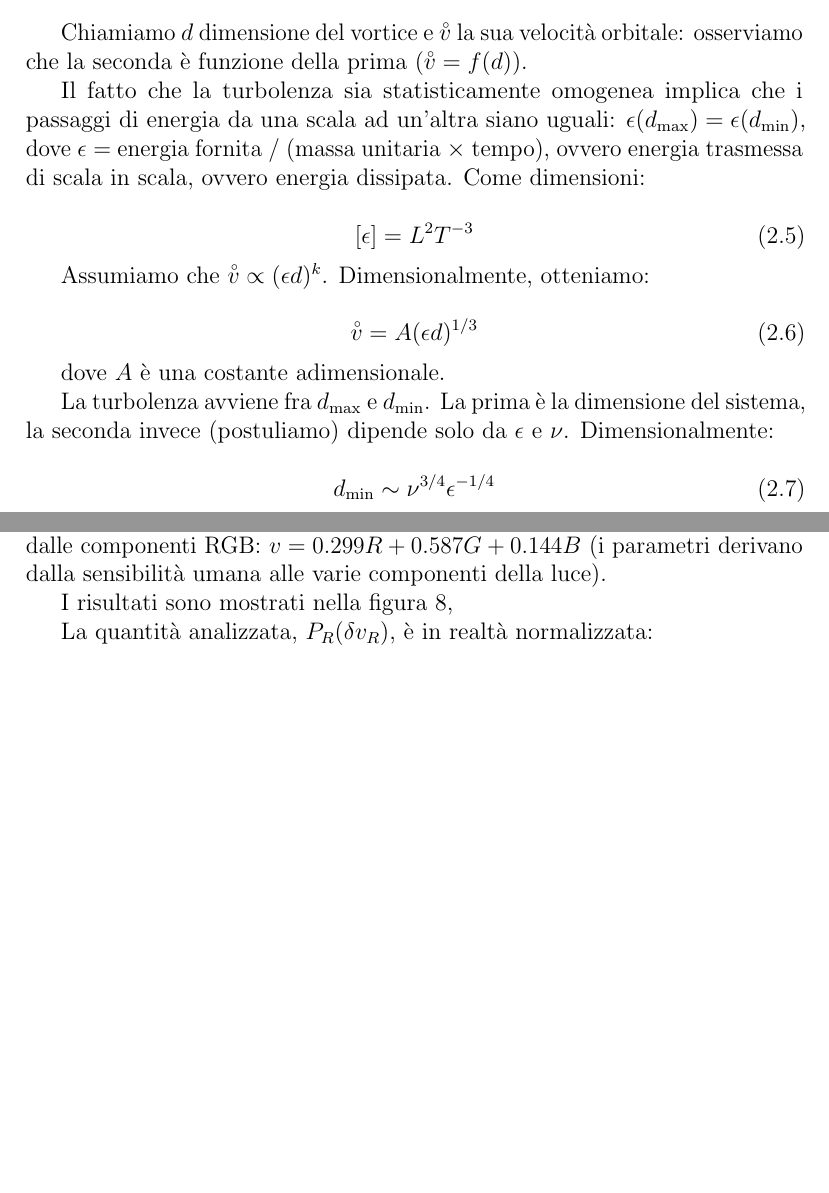
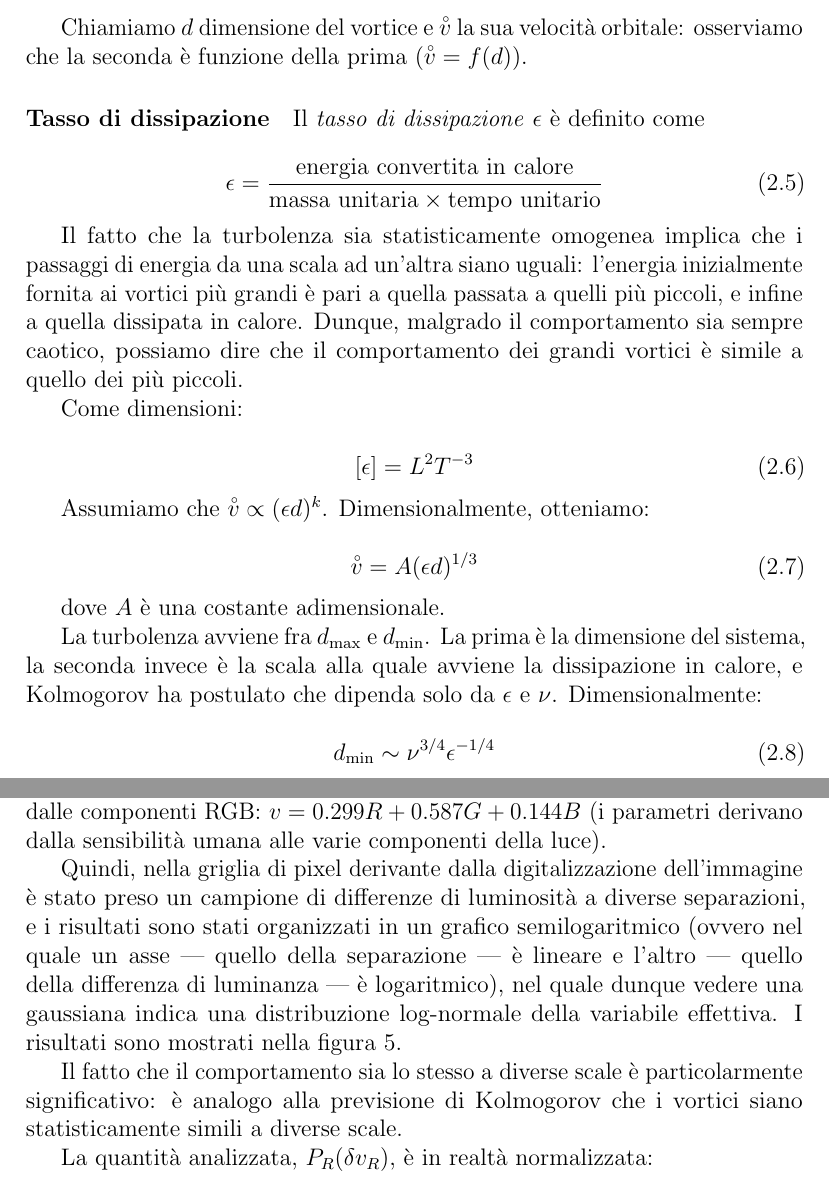
Before and after one commit to jacopok/turbolenza, a LaTeX paper (Tesina.tex): two parts of pages 9 and 12 of 16 before the commit and two parts of pages 9 and 11 of 16 after it, joined at a grey line, cut so that both start at the same text, the shorter picture padded with empty space. Compiled offline with pdfLaTeX.

Commit message:
Aggiunte definizioni e chiarificazioni

```diff
--- a/Tesina.tex
+++ b/Tesina.tex
@@ -385,8 +389,18 @@ And so on to viscosity. \cite{richardson}
 
 Chiamiamo $d$ dimensione del vortice e $\accentset{\circ}{v}$ la sua velocità orbitale: osserviamo che la seconda è funzione della prima ($\accentset{\circ}{v} = f(d)$).
 
-Il fatto che la turbolenza sia statisticamente omogenea implica che i passaggi di energia da una scala ad un'altra siano uguali: $\epsilon (d_{\text{max}}) = \epsilon (d_{\text{min}})$, dove
-$\epsilon =$ energia fornita / (massa unitaria $\times$ tempo), ovvero energia trasmessa di scala in scala, ovvero energia dissipata. Come dimensioni:
+\paragraph{Tasso di dissipazione}
+
+Il \emph{tasso di dissipazione} $\epsilon$ è definito come
+
+\begin{equation}
+\epsilon = \frac{\text{energia convertita in calore}}{\text{massa unitaria} \times \text{tempo unitario}}
+\end{equation}
+
+Il fatto che la turbolenza sia statisticamente omogenea implica che i passaggi di energia da una scala ad un'altra siano uguali: l'energia inizialmente fornita ai vortici più grandi è pari a quella passata a quelli più piccoli, e infine a quella dissipata in calore.
+Dunque, malgrado il comportamento sia sempre caotico, possiamo dire che il comportamento dei grandi vortici è simile a quello dei più piccoli.
+
+Come dimensioni:
 
 \begin{equation}
 [\epsilon ] = L^2 T^{-3}
@@ -400,7 +414,7 @@ Assumiamo che $\accentset{\circ}{v} \propto (\epsilon d)^k$. Dimensionalmente, o
 
 dove $A$ è una costante adimensionale.
 
-La turbolenza avviene fra $d_{\text{max}}$ e $d_{\text{min}}$. La prima è la dimensione del sistema, la seconda invece (postuliamo) dipende solo da $\epsilon$ e $\nu$. Dimensionalmente:
+La turbolenza avviene fra $d_{\text{max}}$ e $d_{\text{min}}$. La prima è la dimensione del sistema, la seconda invece è la scala alla quale avviene la dissipazione in calore, e Kolmogorov ha postulato che dipenda solo da $\epsilon$ e $\nu$. Dimensionalmente:
 
 \begin{equation}
 d_{\text{min}} \sim \nu^{3/4} \epsilon^{-1/4}
@@ -528,10 +524,9 @@ Poiché, come abbiamo visto, c'è una correlazione fra $\epsilon$ e la funzione
-    \label{selfpdf}
-\end{figure}
-
-
 Un team di scienziati spagnoli \cite{study2006} ha messo in relazione la PDF delle fluttuazioni di luminanza\footnote{La luminanza è stata spesso usata da artisti (dall'inizio dell'impressionismo) per trasmettere una sensazione di movimento, poiché la parte del cervello che analizza il colore non riesce a percepire la luminanza, le parti con la stessa luminanza del dipinto non sono facilmente differenziabili e perciò sembrano ``vibrare''.} (intensità luminosa/unità di area) nei quadri di Van Gogh con la PDF delle differenze di velocità predette dalla teoria di Kolmogorov: per $v$, quindi, ora intendiamo luminanza, misurata come funzione dalle componenti RGB: $v = 0.299 R + 0.587 G + 0.144B$ (i parametri derivano dalla sensibilità umana alle varie componenti della luce).
 
-I risultati sono mostrati nella figura \ref{gaussians},
+Quindi, nella griglia di pixel derivante dalla digitalizzazione dell'immagine è stato preso un campione di differenze di luminosità a diverse separazioni, e i risultati sono stati organizzati in un grafico semilogaritmico (ovvero nel quale un asse --- quello della separazione --- è lineare e l'altro --- quello della differenza di luminanza --- è logaritmico), nel quale dunque vedere una gaussiana indica una distribuzione log-normale della variabile effettiva.
+I risultati sono mostrati nella figura \ref{gaussians}.
+
+Il fatto che il comportamento sia lo stesso a diverse scale è particolarmente significativo: è analogo alla previsione di Kolmogorov che i vortici siano statisticamente simili a diverse scale.
 
 \begin{figure}[h]
     \centering
```
Also changed, not shown: Tesina.tex (52 more changed lines), 4 other files.
